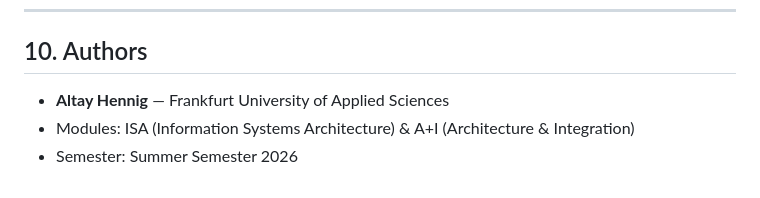
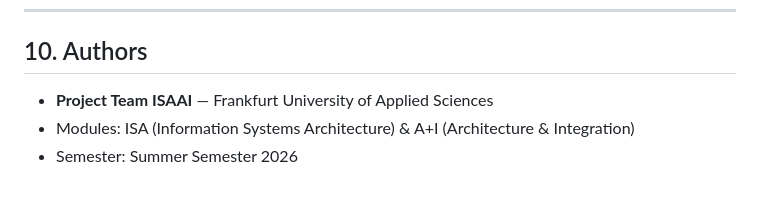
Before and after one commit to pollo60/-ISAAI-Automatic-Report-Documentation, a Markdown page: README.md, the part around the change. Drawn GitHub-style.

Commit message:
Update authors section in README.md

```diff
--- a/README.md
+++ b/README.md
@@ -411,6 +411,6 @@ To test the flow using Microsoft's built-in testing feature:
 
 ## 10. Authors
 
-- **Altay Hennig** — Frankfurt University of Applied Sciences
+- **Project Team ISAAI** — Frankfurt University of Applied Sciences
 - Modules: ISA (Information Systems Architecture) & A+I (Architecture & Integration)
 - Semester: Summer Semester 2026
```
